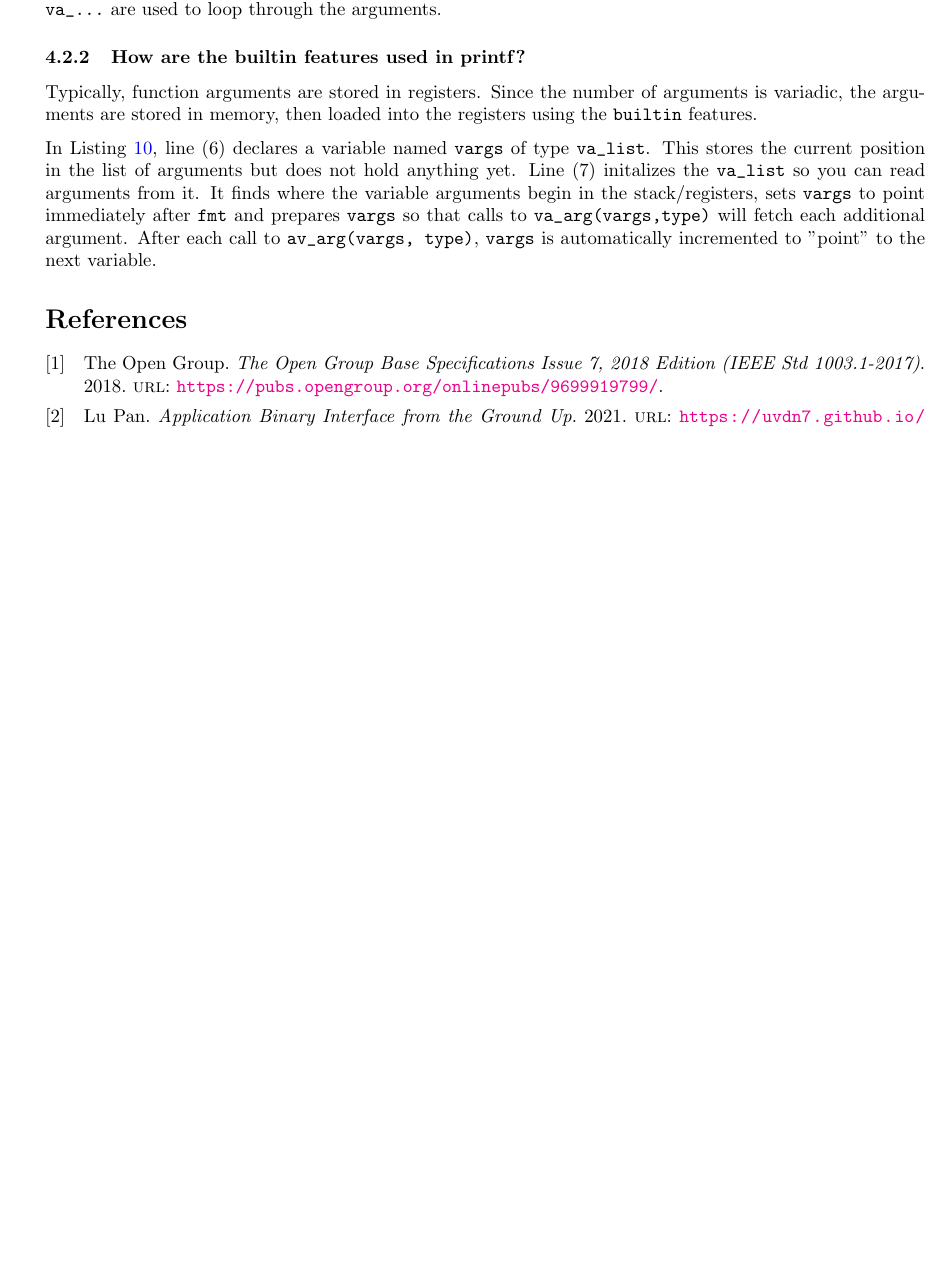
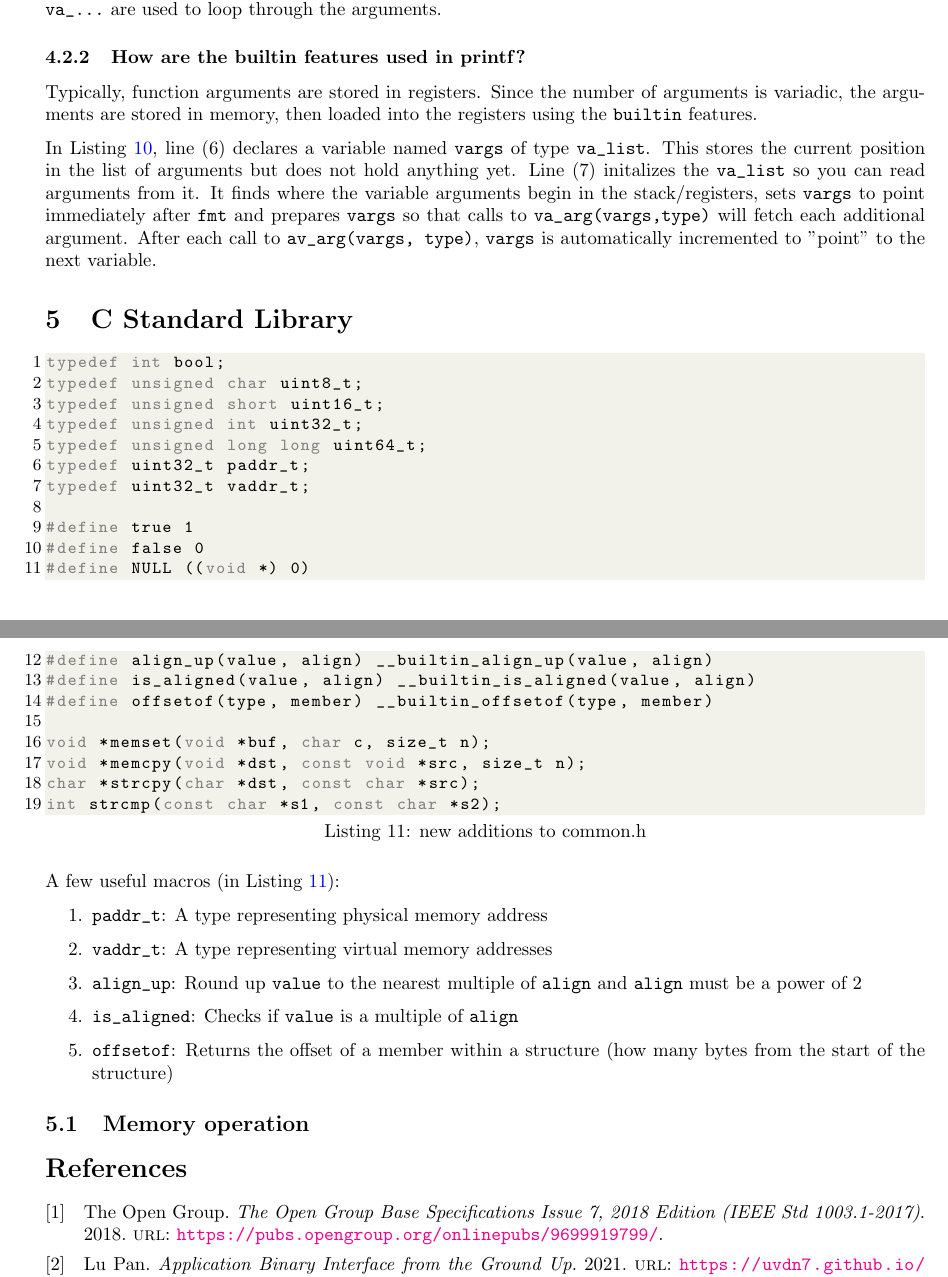
Before and after one commit to baekka1/personal-notebooks, a LaTeX paper (os-in-1000-lines-notes/main.tex, which reads os-in-1000-lines-notes/code/common_c_stand_lib.h): part of page 12 of 13 before the commit and two parts of pages 12 and 13 of 13 after it, the two joined at a grey line, cut so that both start at the same text, the shorter picture padded with empty space. Compiled offline with pdfLaTeX.

Commit message:
c standard lib

```diff
--- /dev/null
+++ b/os-in-1000-lines-notes/code/common_c_stand_lib.h
@@ -0,0 +1,19 @@
+typedef int bool;
+typedef unsigned char uint8_t;
+typedef unsigned short uint16_t;
+typedef unsigned int uint32_t;
+typedef unsigned long long uint64_t;
+typedef uint32_t paddr_t;
+typedef uint32_t vaddr_t;
+
+#define true 1
+#define false 0
+#define NULL ((void *) 0)
+#define align_up(value, align) __builtin_align_up(value, align)
+#define is_aligned(value, align) __builtin_is_aligned(value, align)
+#define offsetof(type, member) __builtin_offsetof(type, member)
+
+void *memset(void *buf, char c, size_t n);
+void *memcpy(void *dst, const void *src, size_t n);
+char *strcpy(char *dst, const char *src);
+int strcmp(const char *s1, const char *s2);
--- a/os-in-1000-lines-notes/main.tex
+++ b/os-in-1000-lines-notes/main.tex
@@ -541,6 +554,25 @@ after \verb|fmt| and prepares \verb|vargs| so that calls to
 \verb|av_arg(vargs, type)|, \verb|vargs| is automatically incremented to "point"
 to the next variable.
 
+\section{C Standard Library}
+
+\lstinputlisting[language=C, caption={new additions to common.h}, label={lst:
+new additions to common.h}] {./code/common_c_stand_lib.h}
+
+A few useful macros (in Listing \ref{lst: new additions to common.h}):
+\begin{enumerate}
+	\item \verb|paddr_t|: A type representing physical memory address
+	\item \verb|vaddr_t|: A type representing virtual memory addresses
+	\item \verb|align_up|: Round up \verb|value| to the nearest multiple of
+		\verb|align| and \verb|align| must be a power of 2
+	\item \verb|is_aligned|: Checks if \verb|value| is a multiple of \verb|align|
+	\item \verb|offsetof|: Returns the offset of a member within a structure
+		(how many bytes from the start of the structure)
+\end{enumerate}
+
+\subsection{Memory operation}
+
+
 \printbibliography[
 heading=bibintoc
 ]
```
Also changed, not shown: os-in-1000-lines-notes/main.pdf, os-in-1000-lines-notes/main.tex (13 more changed lines).
